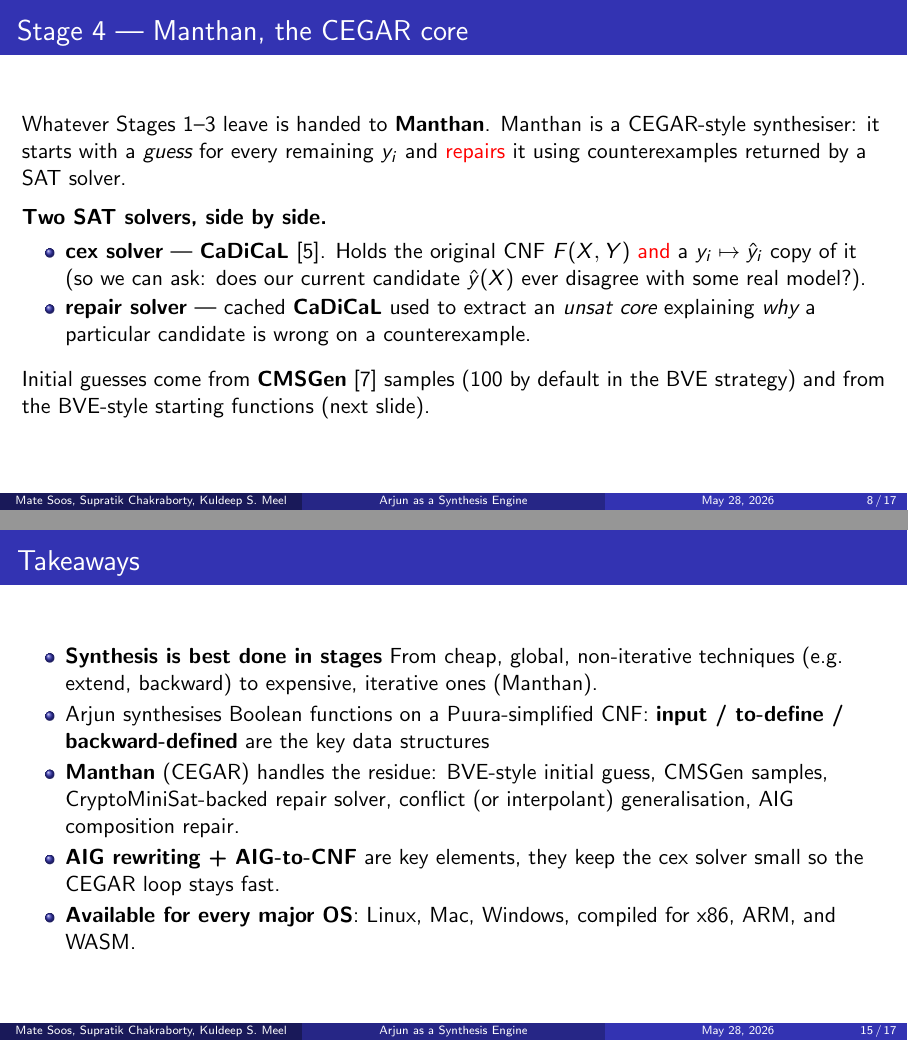
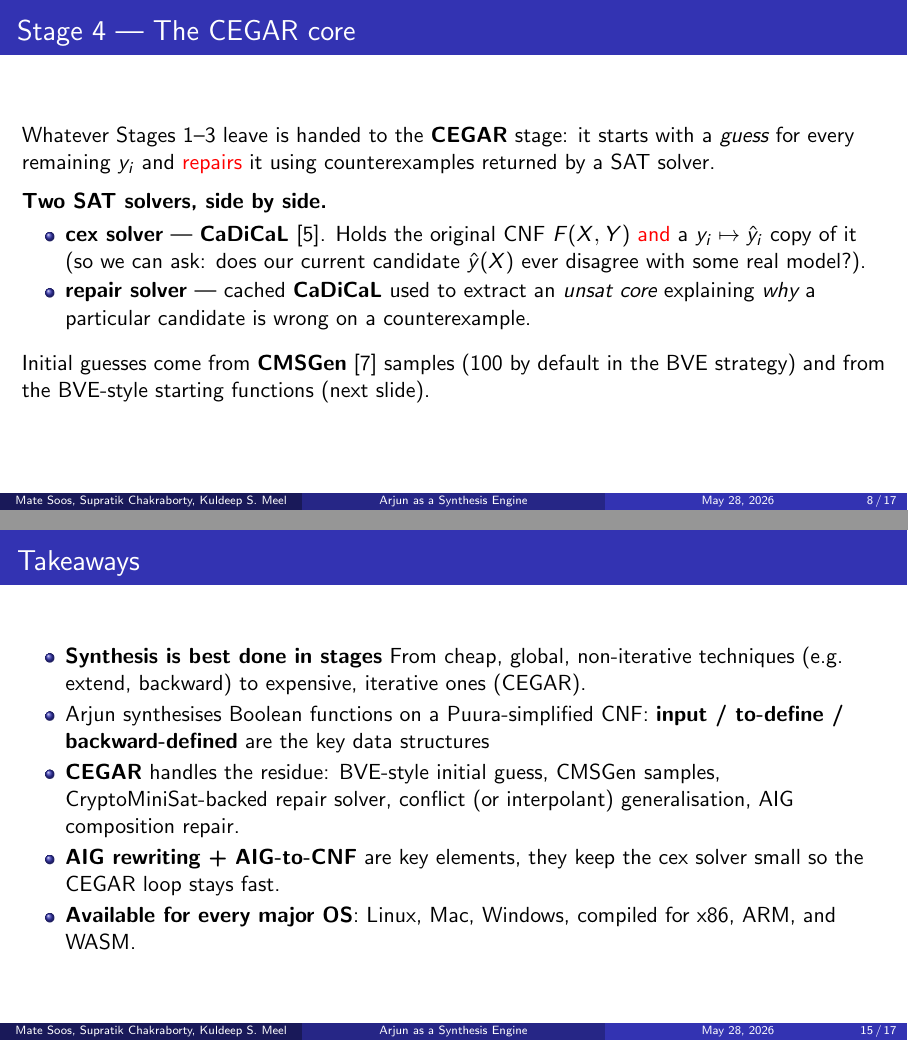
Before and after one commit to msoos/presentation_arjun_synth, LaTeX slides (arjun_synth.tex): pages 8 and 15 of 17, joined at a grey line. Compiled offline with pdfLaTeX.

Commit message:
Cegar it is

```diff
--- a/arjun_synth.tex
+++ b/arjun_synth.tex
@@ -16,7 +16,7 @@
 % ---- colours -------------------------------------------------------------
 \definecolor{stageA}{RGB}{ 70,115,170}   % cheap defs (autarky, extend)
 \definecolor{stageB}{RGB}{ 89,161, 79}   % SAT-per-var defs (backward, unate)
-\definecolor{stageC}{RGB}{225,140, 43}   % Manthan
+\definecolor{stageC}{RGB}{225,140, 43}   % CEGAR
 \definecolor{ioBox}{RGB}{ 90, 90, 90}
 \definecolor{hl}{RGB}{200, 60, 60}
 
@@ -244,9 +244,9 @@ We try different Manthan strategies, but we won't go into that here.
 \end{frame}
 
 % =========================================================================
-\begin{frame}{Stage 4 --- Manthan, the CEGAR core}
-  Whatever Stages 1--3 leave is handed to \textbf{Manthan}. Manthan is a
-  CEGAR-style synthesiser: it starts with a \emph{guess} for every remaining
+\begin{frame}{Stage 4 --- The CEGAR core}
+  Whatever Stages 1--3 leave is handed to the \textbf{CEGAR} stage: it
+  starts with a \emph{guess} for every remaining
   $y_i$ and \alert{repairs} it using counterexamples returned by a SAT solver.
   \medskip
 
@@ -269,7 +269,7 @@ We try different Manthan strategies, but we won't go into that here.
 \end{frame}
 
 % =========================================================================
-\begin{frame}{Manthan's BVE starting guess}
+\begin{frame}{CEGAR's BVE starting guess}
   Before any repair, we need \emph{some} candidate $\hat y_i(X, y_{<i})$
   for every undefined $y_i$. The BVE strategy --- the one we
   cover here --- uses BVE-style resolution
@@ -293,7 +293,7 @@ We try different Manthan strategies, but we won't go into that here.
 
   \begin{exampleblock}{\small Log: BVE substitution}
   \scriptsize
-  \texttt{[manthan] BVE and substitute done. funs: 145 funs/s: 8152.48 T: 0.02 mem: 17.68 MB}
+  \texttt{[cegar] BVE and substitute done. funs: 145 funs/s: 8152.48 T: 0.02 mem: 17.68 MB}
   \end{exampleblock}
 \end{frame}
 
@@ -427,11 +427,11 @@ cyclic-repair pitfall.
   \begin{itemize}\setlength{\itemsep}{2pt}
     \item \textbf{Synthesis is best done in stages}  From cheap, global, non-iterative
           techniques (e.g. extend, backward) to expensive,
-            iterative ones (Manthan).
+            iterative ones (CEGAR).
     \item Arjun synthesises Boolean functions on a Puura-simplified
         CNF: \textbf{input / to-define / backward-defined} are the key data
           structures
-    \item \textbf{Manthan} (CEGAR) handles the residue: BVE-style initial
+    \item \textbf{CEGAR} handles the residue: BVE-style initial
           guess, CMSGen samples, CryptoMiniSat-backed repair solver,
           conflict (or interpolant) generalisation, AIG composition
           repair.
```
Also changed, not shown: arjun_synth.tex (12 more changed lines).
